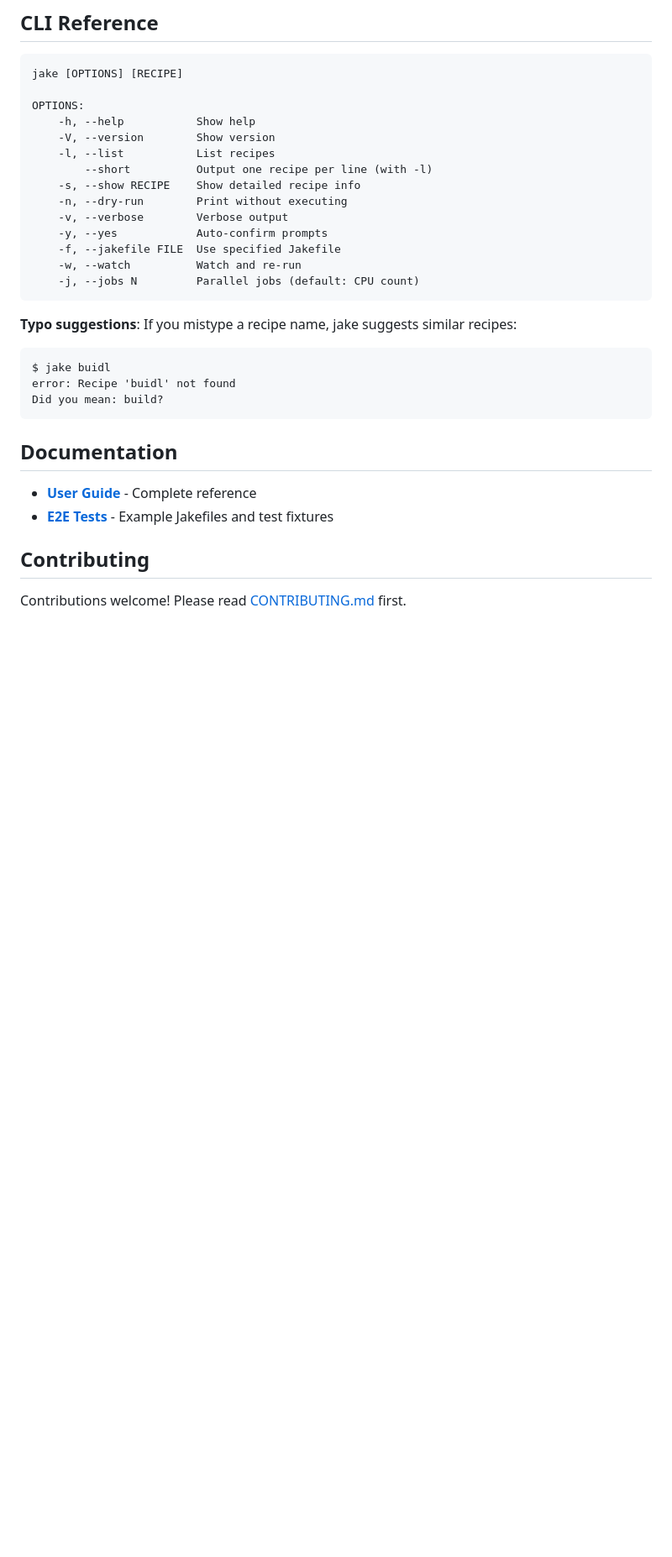
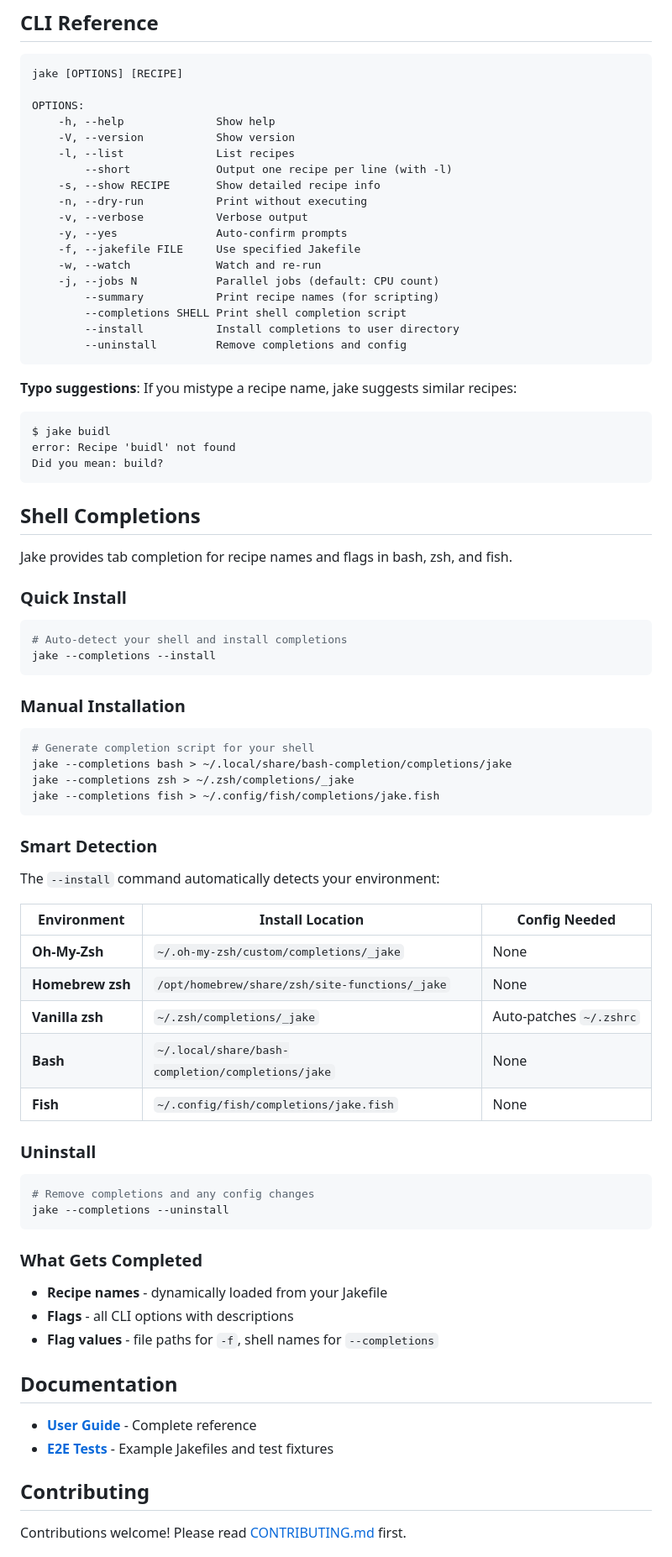
Before and after one commit to HelgeSverre/jake, a Markdown page: README.md, the part around the change. Shown at 84% size. GitHub-like rendering; blank space fills up the shorter version.

Commit message:
docs(readme): document shell completions installation
Add shell completion section with quick install, manual installation,
smart detection table, and uninstall instructions. Update usage examples
to include completions and uninstall flags.

````diff
--- a/README.md
+++ b/README.md
@@ -221,17 +221,21 @@ jake -w "src/**" build     # Watch specific patterns
 jake [OPTIONS] [RECIPE]
 
 OPTIONS:
-    -h, --help           Show help
-    -V, --version        Show version
-    -l, --list           List recipes
-        --short          Output one recipe per line (with -l)
-    -s, --show RECIPE    Show detailed recipe info
-    -n, --dry-run        Print without executing
-    -v, --verbose        Verbose output
-    -y, --yes            Auto-confirm prompts
-    -f, --jakefile FILE  Use specified Jakefile
-    -w, --watch          Watch and re-run
-    -j, --jobs N         Parallel jobs (default: CPU count)
+    -h, --help              Show help
+    -V, --version           Show version
+    -l, --list              List recipes
+        --short             Output one recipe per line (with -l)
+    -s, --show RECIPE       Show detailed recipe info
+    -n, --dry-run           Print without executing
+    -v, --verbose           Verbose output
+    -y, --yes               Auto-confirm prompts
+    -f, --jakefile FILE     Use specified Jakefile
+    -w, --watch             Watch and re-run
+    -j, --jobs N            Parallel jobs (default: CPU count)
+        --summary           Print recipe names (for scripting)
+        --completions SHELL Print shell completion script
+        --install           Install completions to user directory
+        --uninstall         Remove completions and config
 ```
 
 **Typo suggestions**: If you mistype a recipe name, jake suggests similar recipes:
@@ -240,6 +244,51 @@ $ jake buidl
 error: Recipe 'buidl' not found
 Did you mean: build?
 ```
+
+## Shell Completions
+
+Jake provides tab completion for recipe names and flags in bash, zsh, and fish.
+
+### Quick Install
+
+```bash
+# Auto-detect your shell and install completions
+jake --completions --install
+```
+
+### Manual Installation
+
+```bash
+# Generate completion script for your shell
+jake --completions bash > ~/.local/share/bash-completion/completions/jake
+jake --completions zsh > ~/.zsh/completions/_jake
+jake --completions fish > ~/.config/fish/completions/jake.fish
+```
+
+### Smart Detection
+
+The `--install` command automatically detects your environment:
+
+| Environment | Install Location | Config Needed |
+|-------------|------------------|---------------|
+| **Oh-My-Zsh** | `~/.oh-my-zsh/custom/completions/_jake` | None |
+| **Homebrew zsh** | `/opt/homebrew/share/zsh/site-functions/_jake` | None |
+| **Vanilla zsh** | `~/.zsh/completions/_jake` | Auto-patches `~/.zshrc` |
+| **Bash** | `~/.local/share/bash-completion/completions/jake` | None |
+| **Fish** | `~/.config/fish/completions/jake.fish` | None |
+
+### Uninstall
+
+```bash
+# Remove completions and any config changes
+jake --completions --uninstall
+```
+
+### What Gets Completed
+
+- **Recipe names** - dynamically loaded from your Jakefile
+- **Flags** - all CLI options with descriptions
+- **Flag values** - file paths for `-f`, shell names for `--completions`
 
 ## Documentation
 
````
